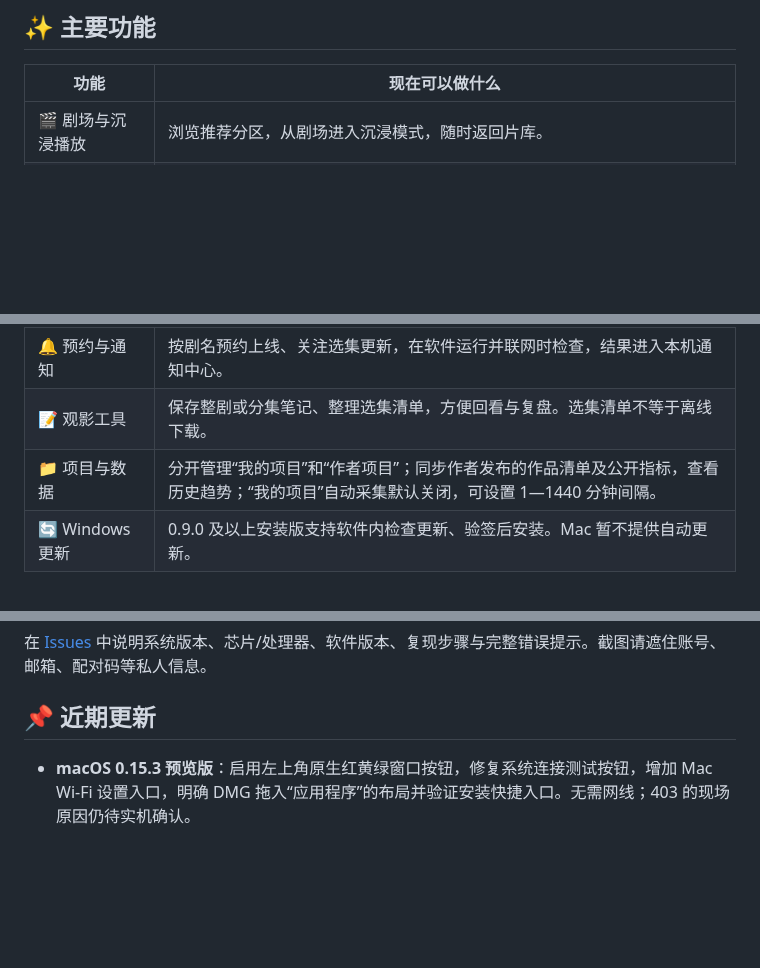
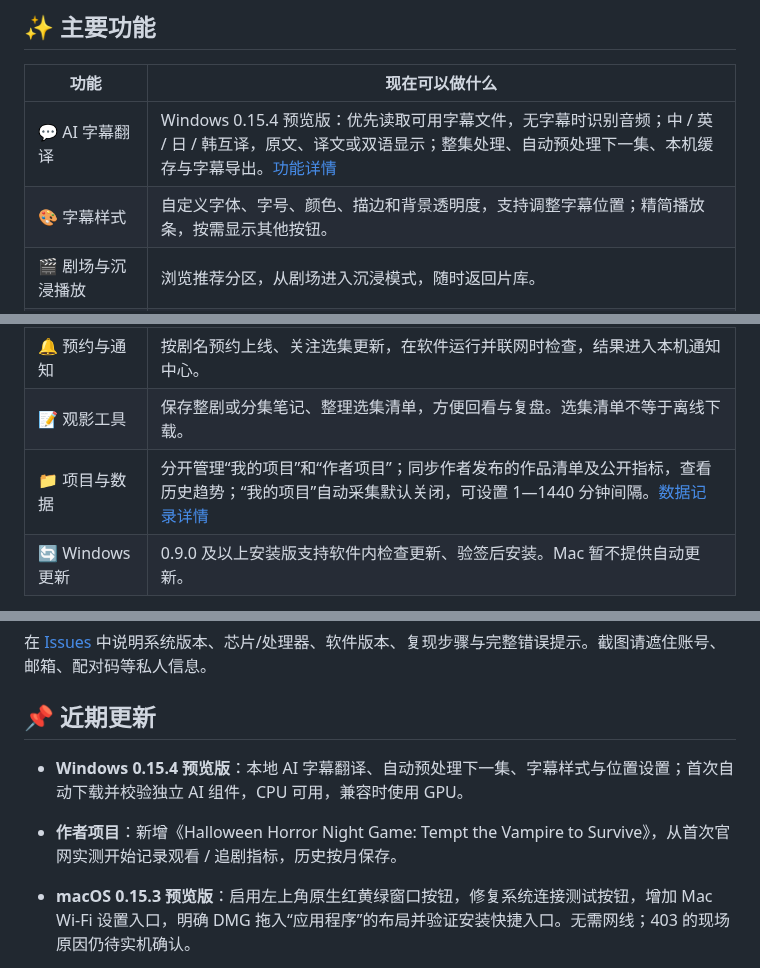
Before and after one commit to sabermasterlc/dramabox-desktop-releases, a Markdown page: README.md, 3 parts joined by grey strips. Drawn GitHub-style; blank space fills up the shorter version.

```diff
--- a/README.md
+++ b/README.md
@@ -26,6 +26,8 @@ DramaBox 是一个面向电脑使用的非官方短剧客户端。打开软件
 
 | 功能 | 现在可以做什么 |
 | --- | --- |
+| 💬 AI 字幕翻译 | Windows 0.15.4 预览版：优先读取可用字幕文件，无字幕时识别音频；中 / 英 / 日 / 韩互译，原文、译文或双语显示；整集处理、自动预处理下一集、本机缓存与字幕导出。[功能详情](docs/ai-subtitles.md) |
+| 🎨 字幕样式 | 自定义字体、字号、颜色、描边和背景透明度，支持调整字幕位置；精简播放条，按需显示其他按钮。 |
 | 🎬 剧场与沉浸播放 | 浏览推荐分区，从剧场进入沉浸模式，随时返回片库。 |
 | 🔍 搜索与找剧 | 搜索联想、分页、最近搜索；按官网提供的分类和剧种标签筛选；可查看官网推荐与当前首页剧目的观看、追剧指标排序。 |
 | 🌍 多语言片库 | 切换官网提供的 17 种内容语言；软件界面保持中文。 |
@@ -34,7 +36,7 @@ DramaBox 是一个面向电脑使用的非官方短剧客户端。打开软件
 | ❤️ 收藏与历史 | 本机保存；按登录账号分区，支持旧记录预览迁移、导入与导出。 |
 | 🔔 预约与通知 | 按剧名预约上线、关注选集更新，在软件运行并联网时检查，结果进入本机通知中心。 |
 | 📝 观影工具 | 保存整剧或分集笔记、整理选集清单，方便回看与复盘。选集清单不等于离线下载。 |
-| 📁 项目与数据 | 分开管理“我的项目”和“作者项目”；同步作者发布的作品清单及公开指标，查看历史趋势；“我的项目”自动采集默认关闭，可设置 1—1440 分钟间隔。 |
+| 📁 项目与数据 | 分开管理“我的项目”和“作者项目”；同步作者发布的作品清单及公开指标，查看历史趋势；“我的项目”自动采集默认关闭，可设置 1—1440 分钟间隔。[数据记录详情](docs/project-data.md) |
 | 🔄 Windows 更新 | 0.9.0 及以上安装版支持软件内检查更新、验签后安装。Mac 暂不提供自动更新。 |
 
 **内容与账号范围：** 当前片库和播放来自 DramaBox 官网链路；能否播放以官网对当前章节返回的授权为准。其他平台、官方排行榜、手机端收藏/历史同步、远端评论与实际视频下载尚未接通。本机笔记、弹幕等记录不会自动同步给其他观众。
@@ -105,6 +123,9 @@ Apple 芯片和 Intel 两个 0.15.3 安装包均已通过云端编译、前端
 
 ## 📌 近期更新
 
+- **Windows 0.15.4 预览版**：本地 AI 字幕翻译、自动预处理下一集、字幕样式与位置设置；首次自动下载并校验独立 AI 组件，CPU 可用，兼容时使用 GPU。
+- **作者项目**：新增《Halloween Horror Night Game: Tempt the Vampire to Survive》，从首次官网实测开始记录观看 / 追剧指标，历史按月保存。
+
 - **macOS 0.15.3 预览版**：启用左上角原生红黄绿窗口按钮，修复系统连接测试按钮，增加 Mac Wi-Fi 设置入口，明确 DMG 拖入“应用程序”的布局并验证安装快捷入口。无需网线；403 的现场原因仍待实机确认。
 
 - **macOS 0.15.2 预览版**：同步整幅海报轮播、清晰封面、完整剧名与官网指标、通知及更新弹窗、采集设置浮窗和小窗控件自动隐藏。提供 Apple 芯片与 Intel DMG，均通过云端编译与安装包校验；采用手动下载更新，实机体验仍待验收。
```
Also changed, not shown: other parts of README.md (+18 -2 lines), docs/ai-subtitles.md (added, +42 -0 lines), docs/project-data.md (added, +38 -0 lines), docs/screenshots/ai-subtitles.png (added), docs/screenshots/creator-projects.png (added), docs/screenshots/project-data.png (added), docs/screenshots/subtitle-style.png (added), 2 other files.
